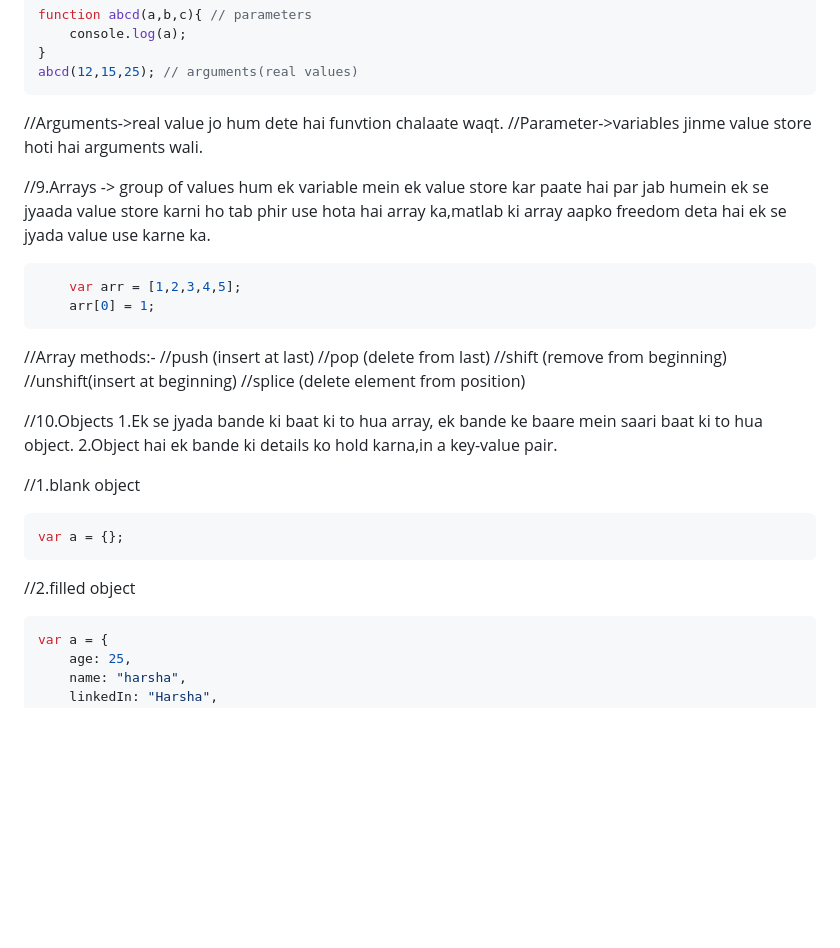
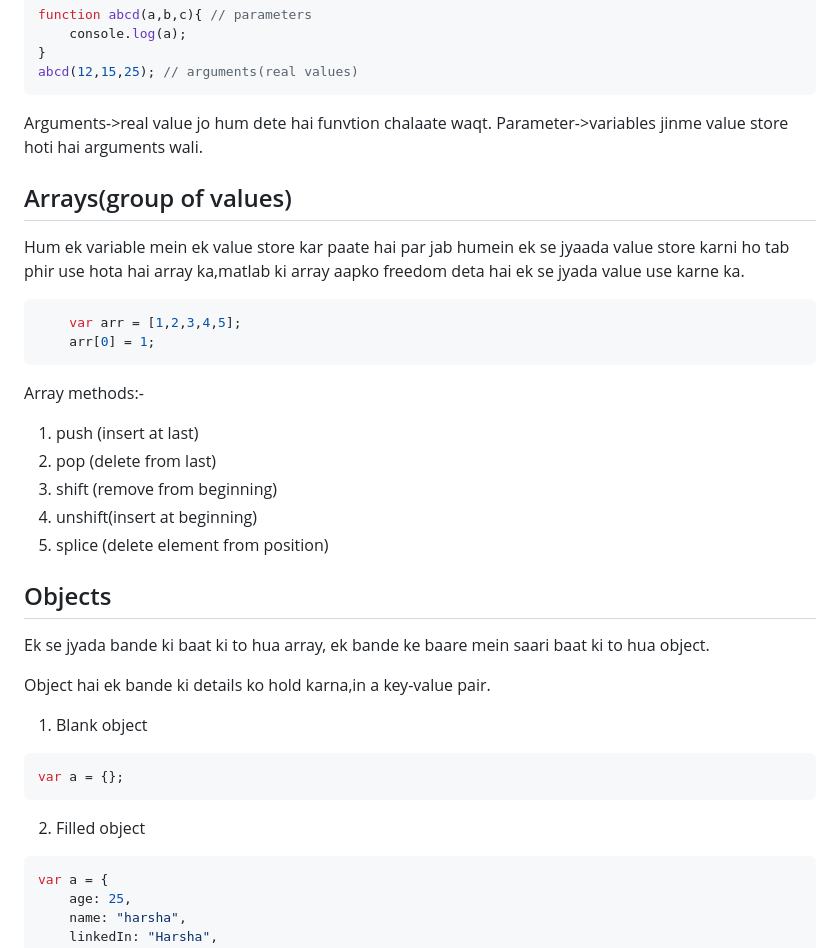
Before and after one commit to harshadamahajan18/Front-End-Development, a Markdown page: 3.JS BASICS LWM/readme.md, the part around one of its changes. GitHub-like rendering; blank space fills up the shorter version.

````diff
--- a/3.JS BASICS LWM/readme.md
+++ b/3.JS BASICS LWM/readme.md
@@ -88,31 +103,32 @@ function abcd(a,b,c){ // parameters
 abcd(12,15,25); // arguments(real values)
 ```
 
-//Arguments->real value jo hum dete hai funvtion chalaate waqt.
-//Parameter->variables jinme value store hoti hai arguments wali.
+Arguments->real value jo hum dete hai funvtion chalaate waqt.
+Parameter->variables jinme value store hoti hai arguments wali.
 
-//9.Arrays -> group of values
-hum ek variable mein ek value store kar paate hai par jab humein ek se jyaada value store karni ho tab phir use hota hai array ka,matlab ki array aapko freedom deta hai ek se jyada value use karne ka.
+## Arrays(group of values)
+Hum ek variable mein ek value store kar paate hai par jab humein ek se jyaada value store karni ho tab phir use hota hai array ka,matlab ki array aapko freedom deta hai ek se jyada value use karne ka.
 ```javascript
     var arr = [1,2,3,4,5];
     arr[0] = 1;
 ```
-//Array methods:-
-//push (insert at last)
-//pop (delete from last)
-//shift (remove from beginning)
-//unshift(insert at beginning)
-//splice (delete element from position)
+Array methods:-
+1. push (insert at last)
+2. pop (delete from last)
+3. shift (remove from beginning)
+4. unshift(insert at beginning)
+5. splice (delete element from position)
 
-//10.Objects
-1.Ek se jyada bande ki baat ki to hua array, ek bande ke baare mein saari baat ki to hua object.
-2.Object hai ek bande ki details ko hold karna,in a key-value pair.
+## Objects
+ Ek se jyada bande ki baat ki to hua array, ek bande ke baare mein saari baat ki to hua object.
 
-//1.blank object
+ Object hai ek bande ki details ko hold karna,in a key-value pair.
+
+1. Blank object
 ```javascript
 var a = {};
 ```
-//2.filled object
+2. Filled object
 ```javascript
 var a = {
     age: 25,
````
Also changed, not shown: other parts of 3.JS BASICS LWM/readme.md (+37 -22 lines).
